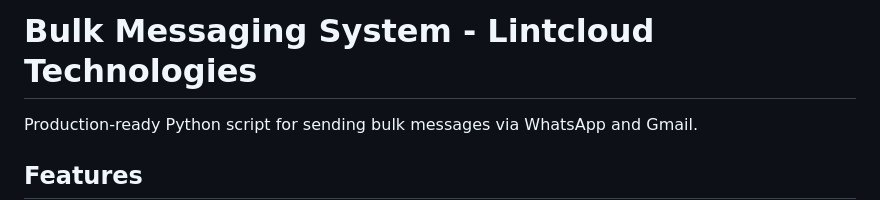
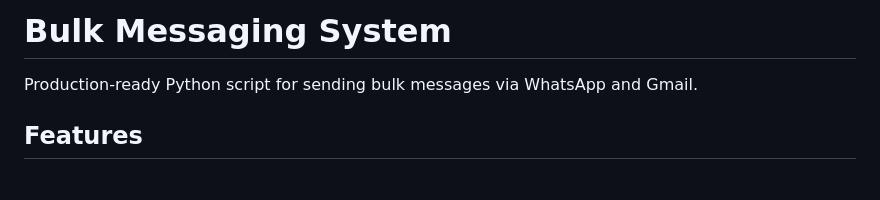
Before and after one commit to Vansh-2110-code/Bulk-Messenger, a Markdown page: README.md, the part around the change. Rendered like a GitHub page; blank space fills up the shorter version.

Commit message:
Update project title in README
Removed company name from the project title.

```diff
--- a/README.md
+++ b/README.md
@@ -1,4 +1,4 @@
-# Bulk Messaging System - Lintcloud Technologies
+# Bulk Messaging System
 
 Production-ready Python script for sending bulk messages via WhatsApp and Gmail.
 
```
